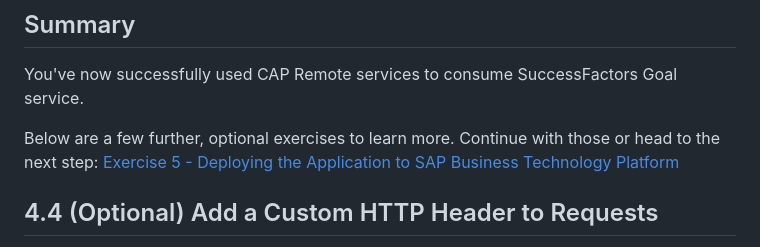
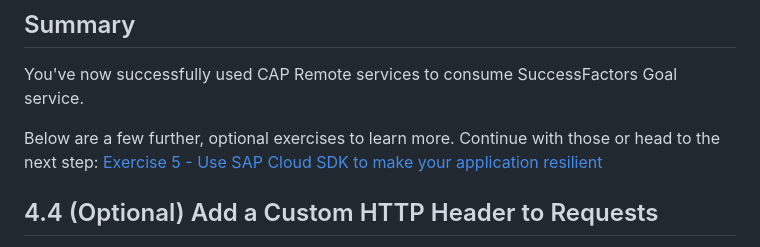
Before and after one commit to SAP-samples/teched2023-IN260, a Markdown page: exercises/ex4/README.md, the part around the change. Drawn GitHub-style.

Commit message:
Fix link

```diff
--- a/exercises/ex4/README.md
+++ b/exercises/ex4/README.md
@@ -260,7 +260,7 @@ We use an insert statement on the `GoalTask101` entity to create a new task.
 
 You've now successfully used CAP Remote services to consume SuccessFactors Goal service.
 
-Below are a few further, optional exercises to learn more. Continue with those or head to the next step: [Exercise 5 - Deploying the Application to SAP Business Technology Platform](../ex5/README.md)
+Below are a few further, optional exercises to learn more. Continue with those or head to the next step: [Exercise 5 - Use SAP Cloud SDK to make your application resilient](../ex5/README.md)
 
 ## 4.4 (Optional) Add a Custom HTTP Header to Requests
 
```
